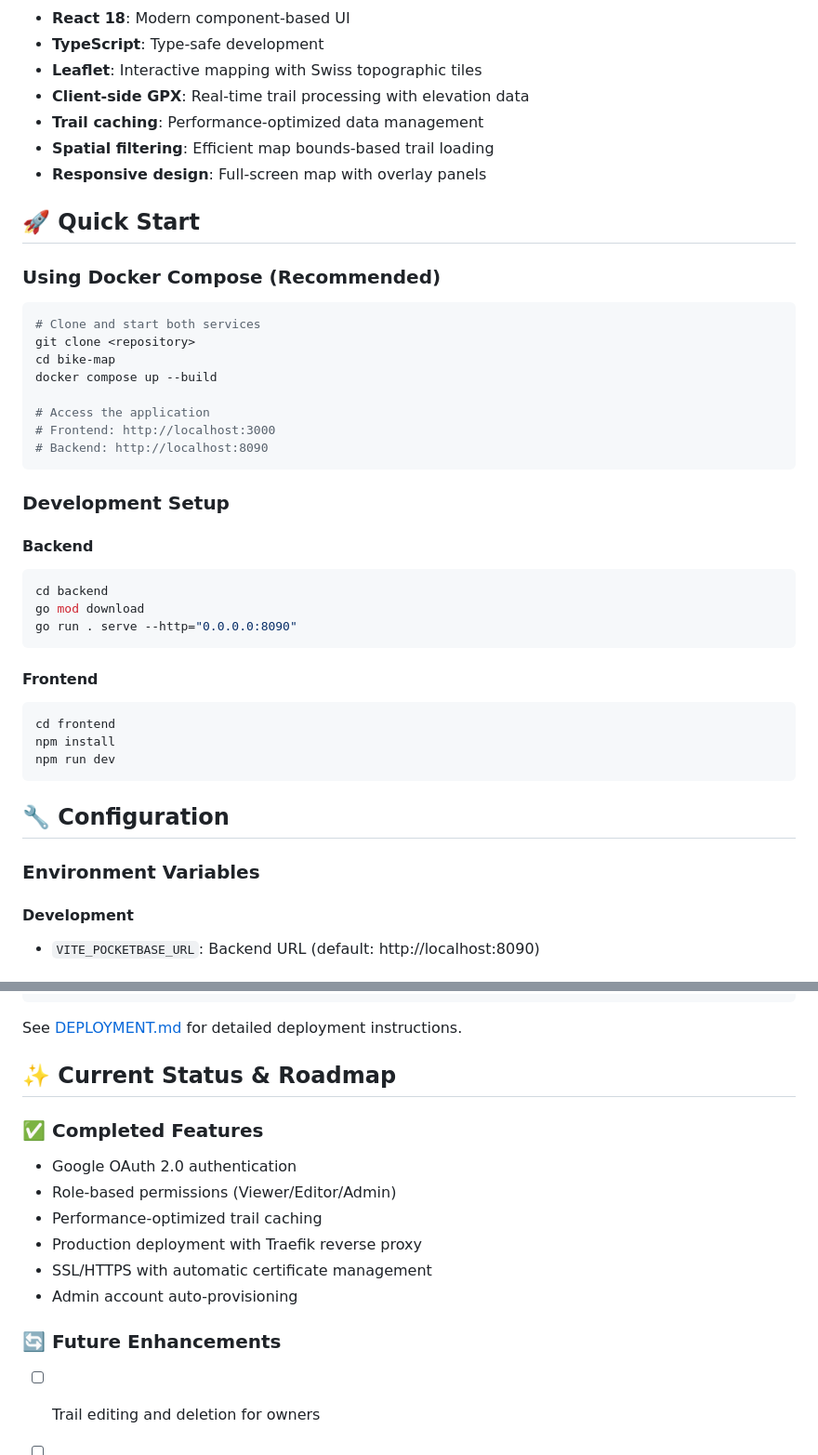
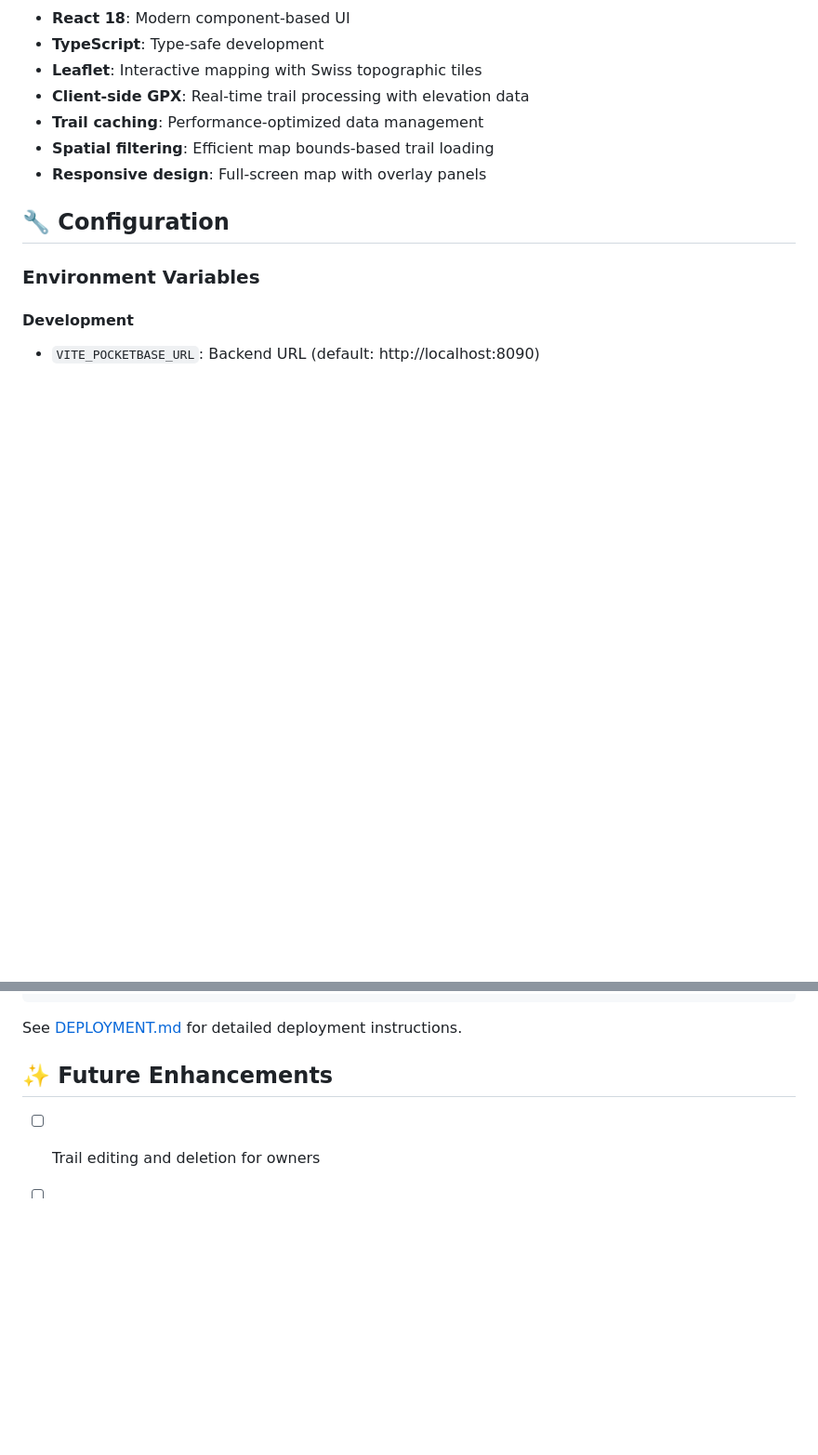
Before and after one commit to MartinMeyer1/bike-map, a Markdown page: README.md, 2 parts joined by grey strips. Shown at 93% size. GitHub-like rendering; blank space fills up the shorter version.

````diff
--- a/README.md
+++ b/README.md
@@ -64,36 +64,6 @@ A lightweight social web app for sharing MTB singletracks among friends. Built w
 - **Spatial filtering**: Efficient map bounds-based trail loading
 - **Responsive design**: Full-screen map with overlay panels
 
-## 🚀 Quick Start
-
-### Using Docker Compose (Recommended)
-```bash
-# Clone and start both services
-git clone <repository>
-cd bike-map
-docker compose up --build
-
-# Access the application
-# Frontend: http://localhost:3000
-# Backend: http://localhost:8090
-```
-
-### Development Setup
-
-#### Backend
-```bash
-cd backend
-go mod download
-go run . serve --http="0.0.0.0:8090"
-```
-
-#### Frontend
-```bash
-cd frontend
-npm install
-npm run dev
-```
-
 ## 🔧 Configuration
 
 ### Environment Variables
@@ -154,17 +124,7 @@ BikeMap is production-ready with automated deployment:
 
 See [DEPLOYMENT.md](DEPLOYMENT.md) for detailed deployment instructions.
 
-## ✨ Current Status & Roadmap
-
-### ✅ Completed Features
-- Google OAuth 2.0 authentication
-- Role-based permissions (Viewer/Editor/Admin)
-- Performance-optimized trail caching
-- Production deployment with Traefik reverse proxy
-- SSL/HTTPS with automatic certificate management
-- Admin account auto-provisioning
-
-### 🔄 Future Enhancements
+## ✨ Future Enhancements
 - [ ] Trail editing and deletion for owners
 - [ ] Advanced trail filtering and search
 - [ ] Trail details page with elevation profile
````
Also changed, not shown: other parts of README.md (+1 -1 lines).
